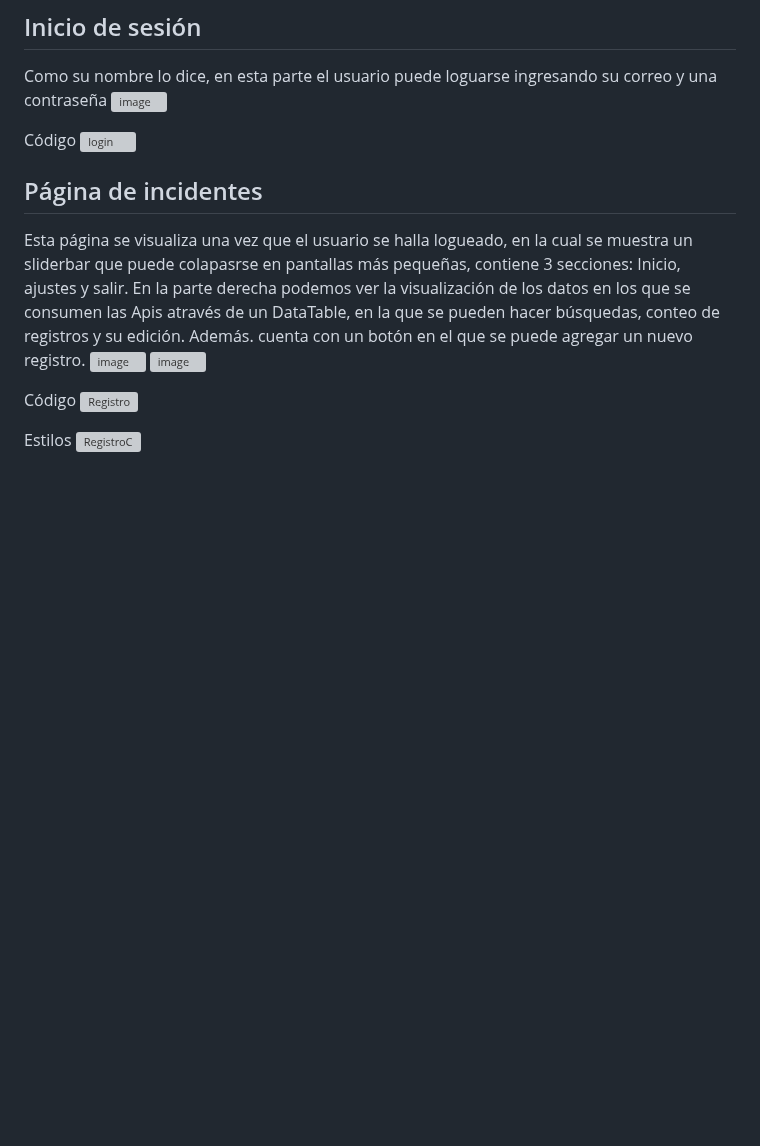
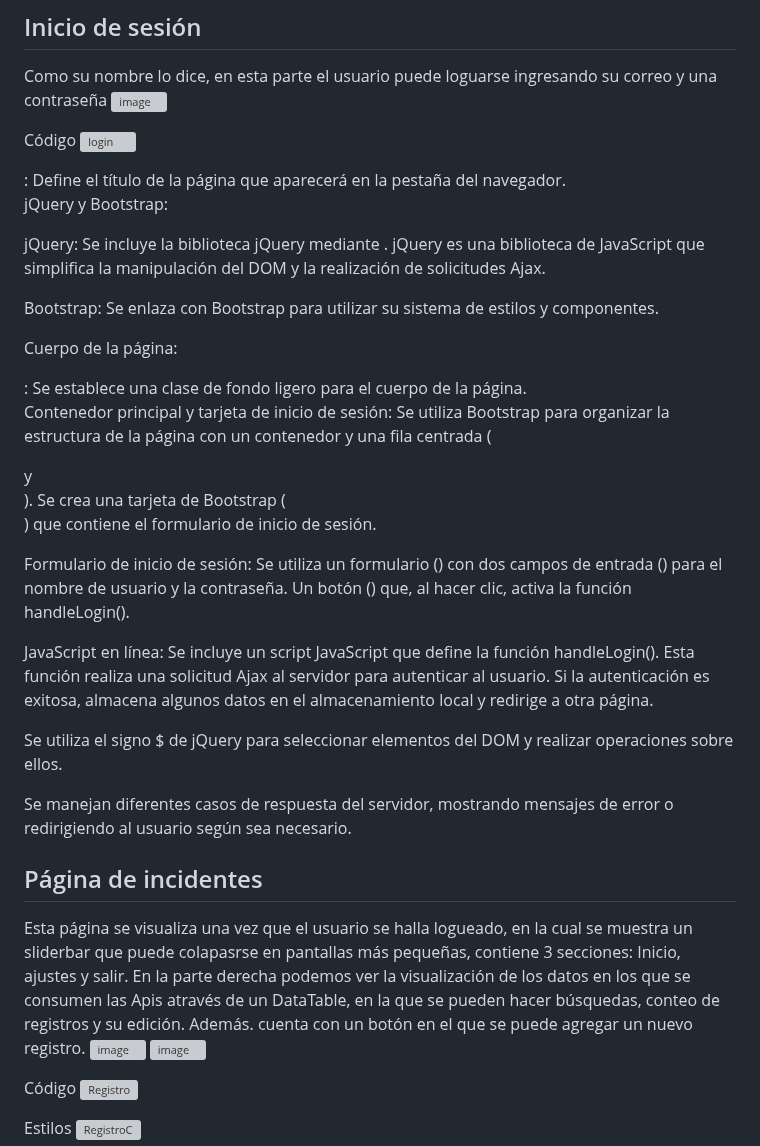
Before and after one commit to Perla1802/GruassPueblaF, a Markdown page: README.md, the part around the change. Drawn GitHub-style; blank space fills up the shorter version; grey boxes are pictures that could not be loaded.

```diff
--- a/README.md
+++ b/README.md
@@ -25,6 +25,32 @@ Como su nombre lo dice, en esta parte el usuario puede loguarse ingresando su co
 
 Código
 ![login](https://github.com/Perla1802/GruassPueblaF/assets/59744172/13a99e96-eb20-4a0a-9087-ec216363af00)
+
+<title>Iniciar Sesión</title>: Define el título de la página que aparecerá en la pestaña del navegador.
+
+jQuery y Bootstrap:
+
+jQuery: Se incluye la biblioteca jQuery mediante <script src="https://code.jquery.com/jquery-3.6.4.min.js"></script>. jQuery es una biblioteca de JavaScript que simplifica la manipulación del DOM y la realización de solicitudes Ajax.
+
+Bootstrap: Se enlaza con Bootstrap para utilizar su sistema de estilos y componentes.
+
+Cuerpo de la página:
+<body class="bg-light">: Se establece una clase de fondo ligero para el cuerpo de la página.
+
+Contenedor principal y tarjeta de inicio de sesión:
+Se utiliza Bootstrap para organizar la estructura de la página con un contenedor y una fila centrada (<div class="container mt-5"> y <div class="row justify-content-center">).
+Se crea una tarjeta de Bootstrap (<div class="card">) que contiene el formulario de inicio de sesión.
+
+Formulario de inicio de sesión:
+Se utiliza un formulario (<form>) con dos campos de entrada (<input>) para el nombre de usuario y la contraseña.
+Un botón (<button>) que, al hacer clic, activa la función handleLogin().
+
+JavaScript en línea:
+Se incluye un script JavaScript que define la función handleLogin(). Esta función realiza una solicitud Ajax al servidor para autenticar al usuario. Si la autenticación es exitosa, almacena algunos datos en el almacenamiento local y redirige a otra página.
+
+Se utiliza el signo $ de jQuery para seleccionar elementos del DOM y realizar operaciones sobre ellos.
+
+Se manejan diferentes casos de respuesta del servidor, mostrando mensajes de error o redirigiendo al usuario según sea necesario.
 
 ## Página de incidentes
 Esta página se visualiza una vez que el usuario se halla logueado, en la cual se muestra un sliderbar que puede colapasrse en pantallas más pequeñas, contiene 3 secciones: Inicio, ajustes y salir.
```
